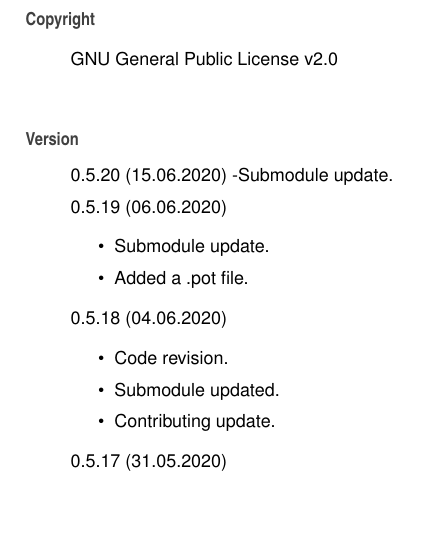
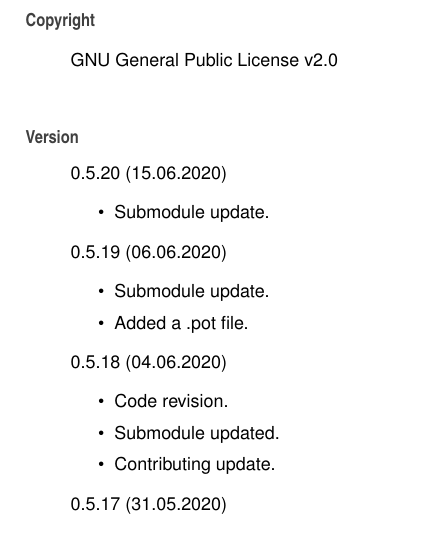
Before and after one commit to Spixmaster/instagram-private-api, a LaTeX thesis (doc/latex/refman.tex, which reads doc/latex/index.tex): part of page 9 of 71, cut so that both start at the same text, the shorter picture padded with empty space. Compiled offline with pdfLaTeX.

Commit message:
Comment fix.

```diff
--- a/doc/latex/index.tex
+++ b/doc/latex/index.tex
@@ -5,7 +5,10 @@
 G\+NU General Public License v2.\+0
 \end{DoxyCopyright}
 \begin{DoxyVersion}{Version}
-0.\+5.\+20 (15.\+06.\+2020) -\/Submodule update.
+0.\+5.\+20 (15.\+06.\+2020)
+\begin{DoxyItemize}
+\item Submodule update.
+\end{DoxyItemize}
 
 0.\+5.\+19 (06.\+06.\+2020)
 \begin{DoxyItemize}
```
Also changed, not shown: doc/latex/classig_1_1Device__inherit__graph.pdf, doc/latex/classig_1_1HuaweiMate9Pro__coll__graph.pdf, doc/latex/classig_1_1HuaweiMate9Pro__inherit__graph.pdf, doc/latex/classig_1_1LgG5__coll__graph.pdf, doc/latex/classig_1_1LgG5__inherit__graph.pdf, doc/latex/classig_1_1OnePlus3T__coll__graph.pdf, doc/latex/classig_1_1OnePlus3T__inherit__graph.pdf, doc/latex/classig_1_1OnePlus7__coll__graph.pdf, doc/latex/classig_1_1OnePlus7__inherit__graph.pdf, doc/latex/classig_1_1SamsungGalaxyS7Edge__coll__graph.pdf, doc/latex/classig_1_1SamsungGalaxyS7Edge__inherit__graph.pdf, doc/latex/classig_1_1SamsungGalaxyS7__coll__graph.pdf, doc/latex/classig_1_1SamsungGalaxyS7__inherit__graph.pdf, doc/latex/classig_1_1SamsungGalaxyS9Plus__coll__graph.pdf, 3 more files, 2 other files.
